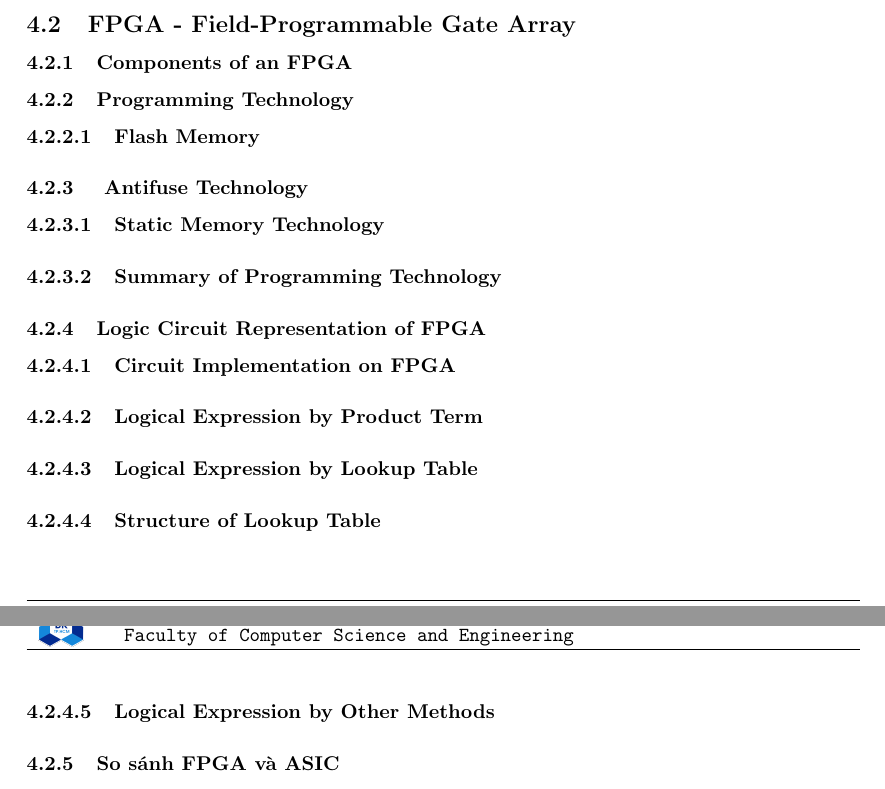
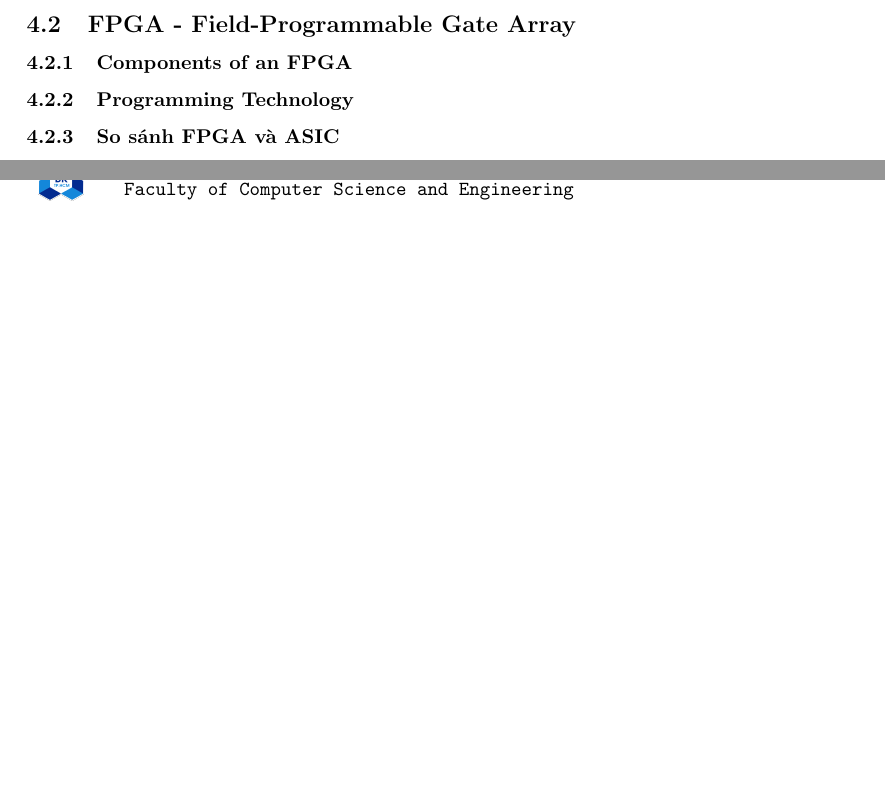
Before and after one commit to truongnh28/asa, a LaTeX document (template.tex): two parts of pages 21 and 22 of 22, joined at a grey line, cut so that both start at the same text, the shorter picture padded with empty space. Compiled offline with pdfLaTeX.

Commit message:
remove something

```diff
--- a/template.tex
+++ b/template.tex
@@ -656,16 +656,6 @@ Hiệu suất đạt được là 24 phép toán mỗi chu kỳ, bao gồm 8 ph
 \subsection{FPGA - Field-Programmable Gate Array}
 \subsubsection{Components of an FPGA}
 \subsubsection{Programming Technology}
-\paragraph{Flash Memory}
-\subsubsection{ Antifuse Technology}
-\paragraph{Static Memory Technology}
-\paragraph{Summary of Programming Technology}
-\subsubsection{Logic Circuit Representation of FPGA}
-\paragraph{Circuit Implementation on FPGA}
-\paragraph{Logical Expression by Product Term}
-\paragraph{Logical Expression by Lookup Table}
-\paragraph{Structure of Lookup Table}
-\paragraph{Logical Expression by Other Methods}
 
 \subsubsection{So sánh FPGA và ASIC}
 FPGA thường linh hoạt và tiết kiệm chi phí hơn so với ASIC. Trong các phần sau, tôi sẽ giải thích lý do tại sao điều này đúng.
```
